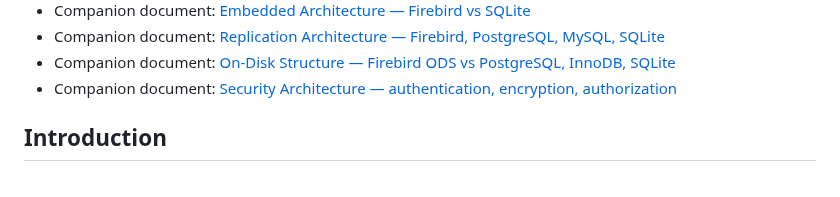
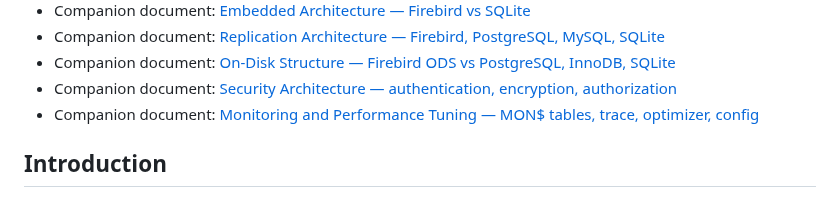
Before and after one commit to mariuz/conceptual-architecture-for-firebird-paper, a Markdown page: README.md, the part around one of its changes. Rendered like a GitHub page.

```diff
--- a/README.md
+++ b/README.md
@@ -25,6 +25,7 @@ In this paper, we investigate the conceptual architecture for the Firebird datab
 * Companion document: [Replication Architecture — Firebird, PostgreSQL, MySQL, SQLite](replication-architecture.md)
 * Companion document: [On-Disk Structure — Firebird ODS vs PostgreSQL, InnoDB, SQLite](on-disk-structure.md)
 * Companion document: [Security Architecture — authentication, encryption, authorization](security-architecture.md)
+* Companion document: [Monitoring and Performance Tuning — MON$ tables, trace, optimizer, config](monitoring-and-tuning.md)
 
 ## Introduction
 
```
Also changed, not shown: other parts of README.md (+1 -1 lines), monitoring-and-tuning.md (added, +182 -0 lines).
